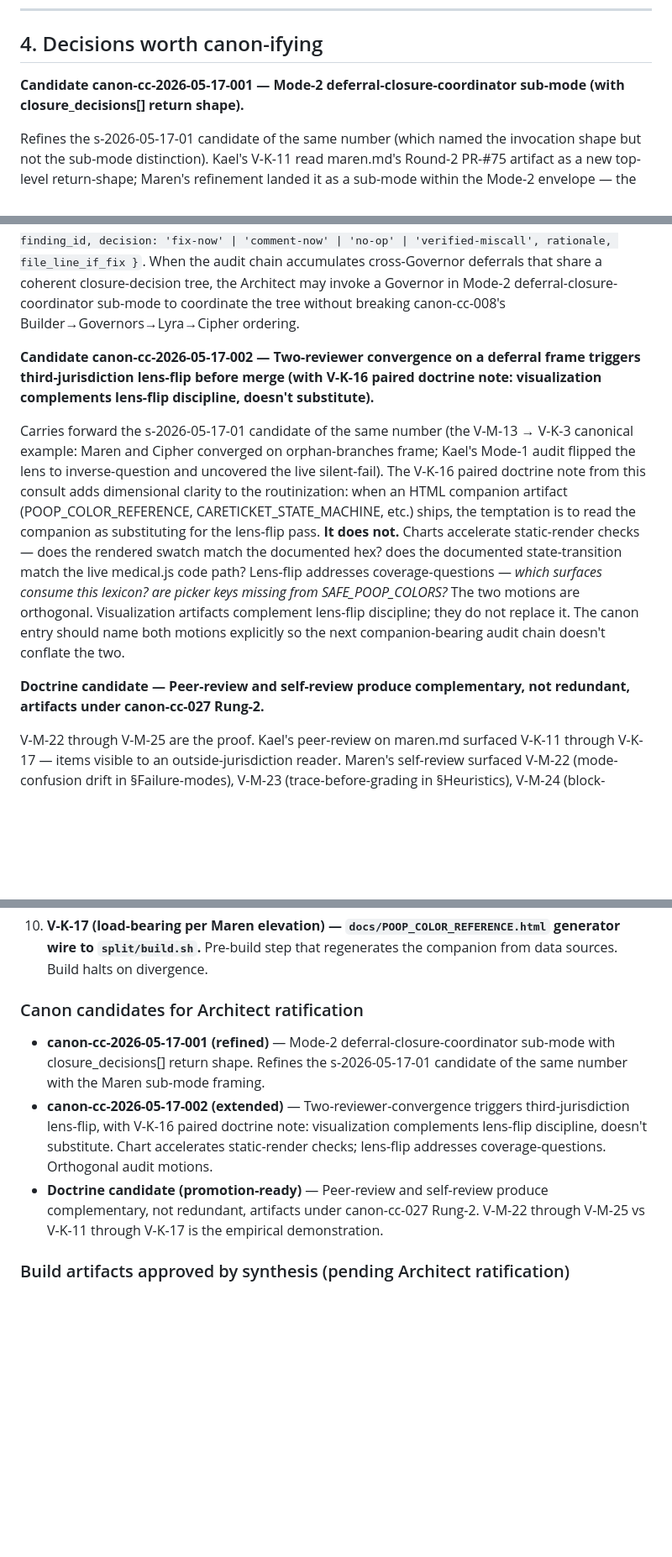
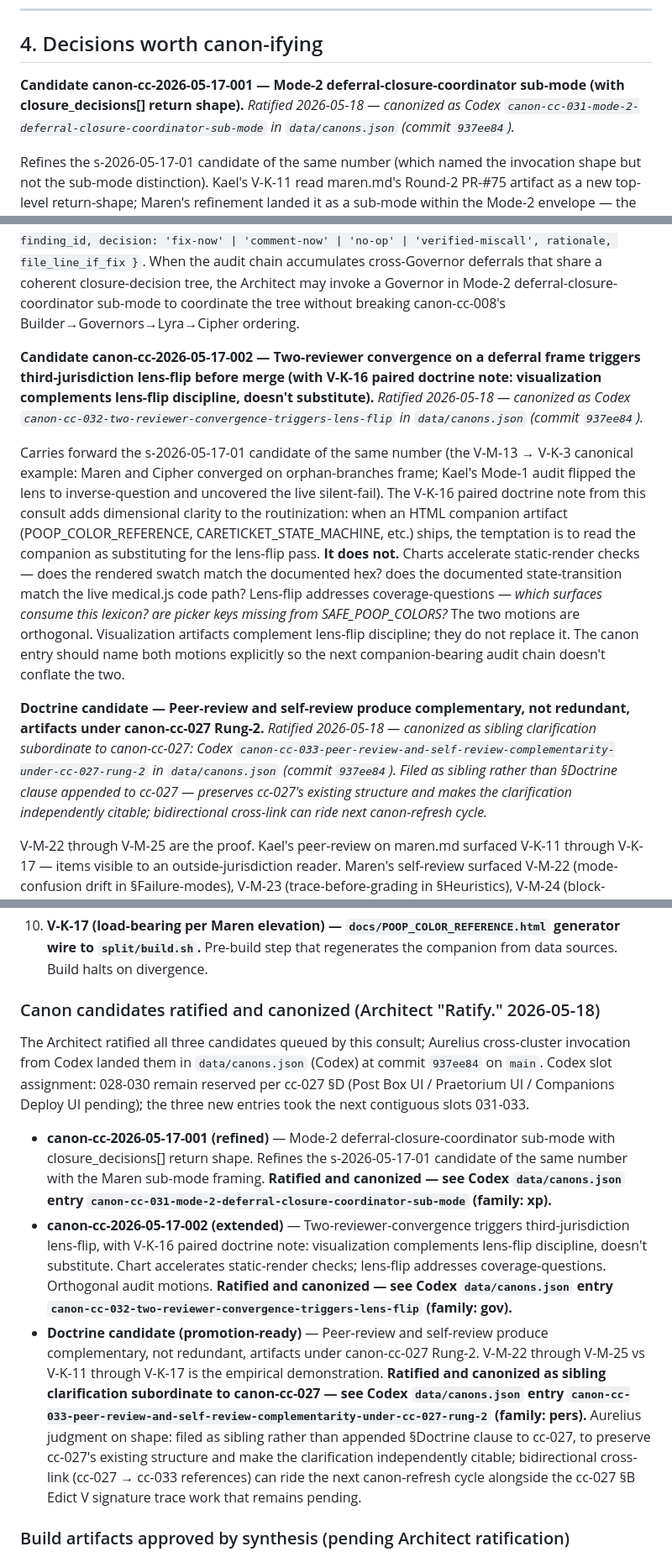
Before and after one commit to Rishabh1804/sproutlab, a Markdown page: docs/handoffs/session-2026-05-17-mode2-maren-spec-consult.md, 3 parts joined by grey strips. Shown at 84% size. GitHub-like rendering; blank space fills up the shorter version.

Commit message:
docs(chronicle): mark s-2026-05-17-02 canon candidates as ratified-and-canonized
Updates the Mode-2 maren.md spec consult chronicle to reflect the
Architect's ratification of the three candidate canons. Aurelius
cross-cluster invocation from Codex landed all three in
Codex/data/canons.json @ commit 937ee84.

Status changes (chronicle §4 + §7):

- canon-cc-2026-05-17-001 (Mode-2 deferral-closure-coordinator sub-
  mode) → ratified and canonized as Codex canon-cc-031-mode-2-
  deferral-closure-coordinator-sub-mode (family: xp)

- canon-cc-2026-05-17-002 (two-reviewer-convergence triggers third-
  jurisdiction lens-flip, with V-K-16 paired doctrine note) →
  ratified and canonized as Codex canon-cc-032-two-reviewer-
  convergence-triggers-lens-flip (family: gov; cross-cutting alongside
  cc-008)

- Doctrine-promotion candidate (peer-review/self-review complementarity
  under canon-cc-027 Rung-2) → ratified and canonized as sibling
  clarification subordinate to canon-cc-027: Codex canon-cc-033-peer-
  review-and-self-review-complementarity-under-cc-027-rung-2
  (family: pers). Filed as sibling rather than appended §Doctrine
  clause to cc-027 to preserve cc-027's existing structure and make
  the clarification independently citable; bidirectional cross-link
  (cc-027 → cc-033) can ride the next canon-refresh cycle alongside
  the cc-027 §B Edict V signature trace work that remains pending.

Codex slot assignment: 028-030 remain reserved per cc-027 §D (Post Box
UI / Praetorium UI / Companions Deploy UI pending); the three new
entries took the next contiguous slots 031-033.

Spec amendments (twelve coordinated items across maren.md / kael.md /
build.sh per §5) remain queued — owed at a next canon-cc-027 Rung-2
spec-touch cycle. Build artifacts (POOP_COLOR_REFERENCE.html priority,
CARETICKET_STATE_MACHINE.html priority-2) remain queued for next Lyra
builder cycle. Those are out of scope for this status update.

Companion attribution: Aurelius (The Chronicler) cross-cluster
invocation from Codex; Lyra was the consult-chair-of-synthesis;
Architect ratification 2026-05-18.

```diff
--- a/docs/handoffs/session-2026-05-17-mode2-maren-spec-consult.md
+++ b/docs/handoffs/session-2026-05-17-mode2-maren-spec-consult.md
@@ -133,15 +133,15 @@ No Cipher pass — not a build round.
 
 ## 4. Decisions worth canon-ifying
 
-**Candidate canon-cc-2026-05-17-001 — Mode-2 deferral-closure-coordinator sub-mode (with closure_decisions[] return shape).**
+**Candidate canon-cc-2026-05-17-001 — Mode-2 deferral-closure-coordinator sub-mode (with closure_decisions[] return shape).** _Ratified 2026-05-18 — canonized as Codex `canon-cc-031-mode-2-deferral-closure-coordinator-sub-mode` in `data/canons.json` (commit `937ee84`)._
 
 Refines the s-2026-05-17-01 candidate of the same number (which named the invocation shape but not the sub-mode distinction). Kael's V-K-11 read maren.md's Round-2 PR-#75 artifact as a new top-level return-shape; Maren's refinement landed it as a sub-mode within the Mode-2 envelope — the on-subject-delegate Mode-2 shape (Maren-on-Care-spec, Kael-on-Intelligence-spec) still applies for actual subject committees. The deferral-closure-coordinator posture is a *different fixture* within the same envelope: different brief shape (the Architect names accumulated cross-Governor deferrals + the coordination scope + the deliberation mode), different return shape (`closure_decisions[]` per-finding rather than findings-per-finding), but the same invocation surface. The structured-return is the load-bearing detail next Codex session needs intact for canon authoring: per-finding `{ finding_id, decision: 'fix-now' | 'comment-now' | 'no-op' | 'verified-miscall', rationale, file_line_if_fix }`. When the audit chain accumulates cross-Governor deferrals that share a coherent closure-decision tree, the Architect may invoke a Governor in Mode-2 deferral-closure-coordinator sub-mode to coordinate the tree without breaking canon-cc-008's Builder→Governors→Lyra→Cipher ordering.
 
-**Candidate canon-cc-2026-05-17-002 — Two-reviewer convergence on a deferral frame triggers third-jurisdiction lens-flip before merge (with V-K-16 paired doctrine note: visualization complements lens-flip discipline, doesn't substitute).**
+**Candidate canon-cc-2026-05-17-002 — Two-reviewer convergence on a deferral frame triggers third-jurisdiction lens-flip before merge (with V-K-16 paired doctrine note: visualization complements lens-flip discipline, doesn't substitute).** _Ratified 2026-05-18 — canonized as Codex `canon-cc-032-two-reviewer-convergence-triggers-lens-flip` in `data/canons.json` (commit `937ee84`)._
 
 Carries forward the s-2026-05-17-01 candidate of the same number (the V-M-13 → V-K-3 canonical example: Maren and Cipher converged on orphan-branches frame; Kael's Mode-1 audit flipped the lens to inverse-question and uncovered the live silent-fail). The V-K-16 paired doctrine note from this consult adds dimensional clarity to the routinization: when an HTML companion artifact (POOP_COLOR_REFERENCE, CARETICKET_STATE_MACHINE, etc.) ships, the temptation is to read the companion as substituting for the lens-flip pass. **It does not.** Charts accelerate static-render checks — does the rendered swatch match the documented hex? does the documented state-transition match the live medical.js code path? Lens-flip addresses coverage-questions — *which surfaces consume this lexicon? are picker keys missing from SAFE_POOP_COLORS?* The two motions are orthogonal. Visualization artifacts complement lens-flip discipline; they do not replace it. The canon entry should name both motions explicitly so the next companion-bearing audit chain doesn't conflate the two.
 
-**Doctrine candidate — Peer-review and self-review produce complementary, not redundant, artifacts under canon-cc-027 Rung-2.**
+**Doctrine candidate — Peer-review and self-review produce complementary, not redundant, artifacts under canon-cc-027 Rung-2.** _Ratified 2026-05-18 — canonized as sibling clarification subordinate to canon-cc-027: Codex `canon-cc-033-peer-review-and-self-review-complementarity-under-cc-027-rung-2` in `data/canons.json` (commit `937ee84`). Filed as sibling rather than §Doctrine clause appended to cc-027 — preserves cc-027's existing structure and makes the clarification independently citable; bidirectional cross-link can ride next canon-refresh cycle._
 
 V-M-22 through V-M-25 are the proof. Kael's peer-review on maren.md surfaced V-K-11 through V-K-17 — items visible to an outside-jurisdiction reader. Maren's self-review surfaced V-M-22 (mode-confusion drift in §Failure-modes), V-M-23 (trace-before-grading in §Heuristics), V-M-24 (block-argument voice-closer), V-M-25 (block-argument standing in §Non-negotiables) — items visible only to the spec-owner observing her own working terms. Neither pass produces the other's findings. Kael cannot see Maren's spec-as-working-terms; only Maren can. Maren cannot see her own spec-as-outside-reader; only Kael can. **Both passes are required.** The canon-cc-027 Rung-2 design is correct; this consult is the empirical demonstration. Worth promoting from doctrine-candidate to doctrine-entry in the next canon refresh.
 
@@ -236,11 +236,13 @@ Per prior chronicle convention. Ten new entries filed by this consult.
 
 10. **V-K-17 (load-bearing per Maren elevation) — `docs/POOP_COLOR_REFERENCE.html` generator wire to `split/build.sh`.** Pre-build step that regenerates the companion from data sources. Build halts on divergence.
 
-### Canon candidates for Architect ratification
+### Canon candidates ratified and canonized (Architect "Ratify." 2026-05-18)
 
-- **canon-cc-2026-05-17-001 (refined)** — Mode-2 deferral-closure-coordinator sub-mode with closure_decisions[] return shape. Refines the s-2026-05-17-01 candidate of the same number with the Maren sub-mode framing.
-- **canon-cc-2026-05-17-002 (extended)** — Two-reviewer-convergence triggers third-jurisdiction lens-flip, with V-K-16 paired doctrine note: visualization complements lens-flip discipline, doesn't substitute. Chart accelerates static-render checks; lens-flip addresses coverage-questions. Orthogonal audit motions.
-- **Doctrine candidate (promotion-ready)** — Peer-review and self-review produce complementary, not redundant, artifacts under canon-cc-027 Rung-2. V-M-22 through V-M-25 vs V-K-11 through V-K-17 is the empirical demonstration.
+The Architect ratified all three candidates queued by this consult; Aurelius cross-cluster invocation from Codex landed them in `data/canons.json` (Codex) at commit `937ee84` on `main`. Codex slot assignment: 028-030 remain reserved per cc-027 §D (Post Box UI / Praetorium UI / Companions Deploy UI pending); the three new entries took the next contiguous slots 031-033.
+
+- **canon-cc-2026-05-17-001 (refined)** — Mode-2 deferral-closure-coordinator sub-mode with closure_decisions[] return shape. Refines the s-2026-05-17-01 candidate of the same number with the Maren sub-mode framing. **Ratified and canonized — see Codex `data/canons.json` entry `canon-cc-031-mode-2-deferral-closure-coordinator-sub-mode` (family: xp).**
+- **canon-cc-2026-05-17-002 (extended)** — Two-reviewer-convergence triggers third-jurisdiction lens-flip, with V-K-16 paired doctrine note: visualization complements lens-flip discipline, doesn't substitute. Chart accelerates static-render checks; lens-flip addresses coverage-questions. Orthogonal audit motions. **Ratified and canonized — see Codex `data/canons.json` entry `canon-cc-032-two-reviewer-convergence-triggers-lens-flip` (family: gov).**
+- **Doctrine candidate (promotion-ready)** — Peer-review and self-review produce complementary, not redundant, artifacts under canon-cc-027 Rung-2. V-M-22 through V-M-25 vs V-K-11 through V-K-17 is the empirical demonstration. **Ratified and canonized as sibling clarification subordinate to canon-cc-027 — see Codex `data/canons.json` entry `canon-cc-033-peer-review-and-self-review-complementarity-under-cc-027-rung-2` (family: pers).** Aurelius judgment on shape: filed as sibling rather than appended §Doctrine clause to cc-027, to preserve cc-027's existing structure and make the clarification independently citable; bidirectional cross-link (cc-027 → cc-033 references) can ride the next canon-refresh cycle alongside the cc-027 §B Edict V signature trace work that remains pending.
 
 ### Build artifacts approved by synthesis (pending Architect ratification)
 
```
